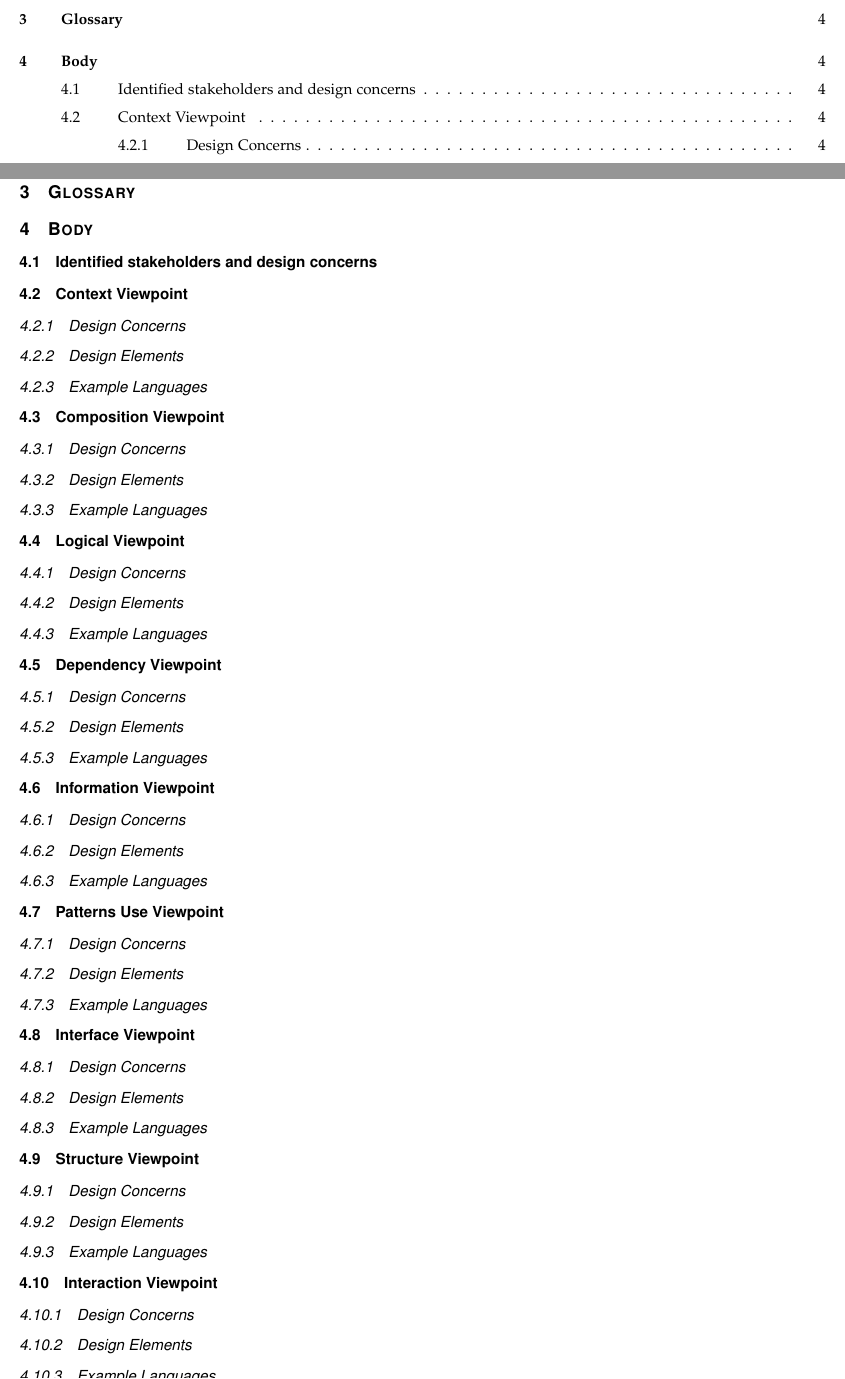
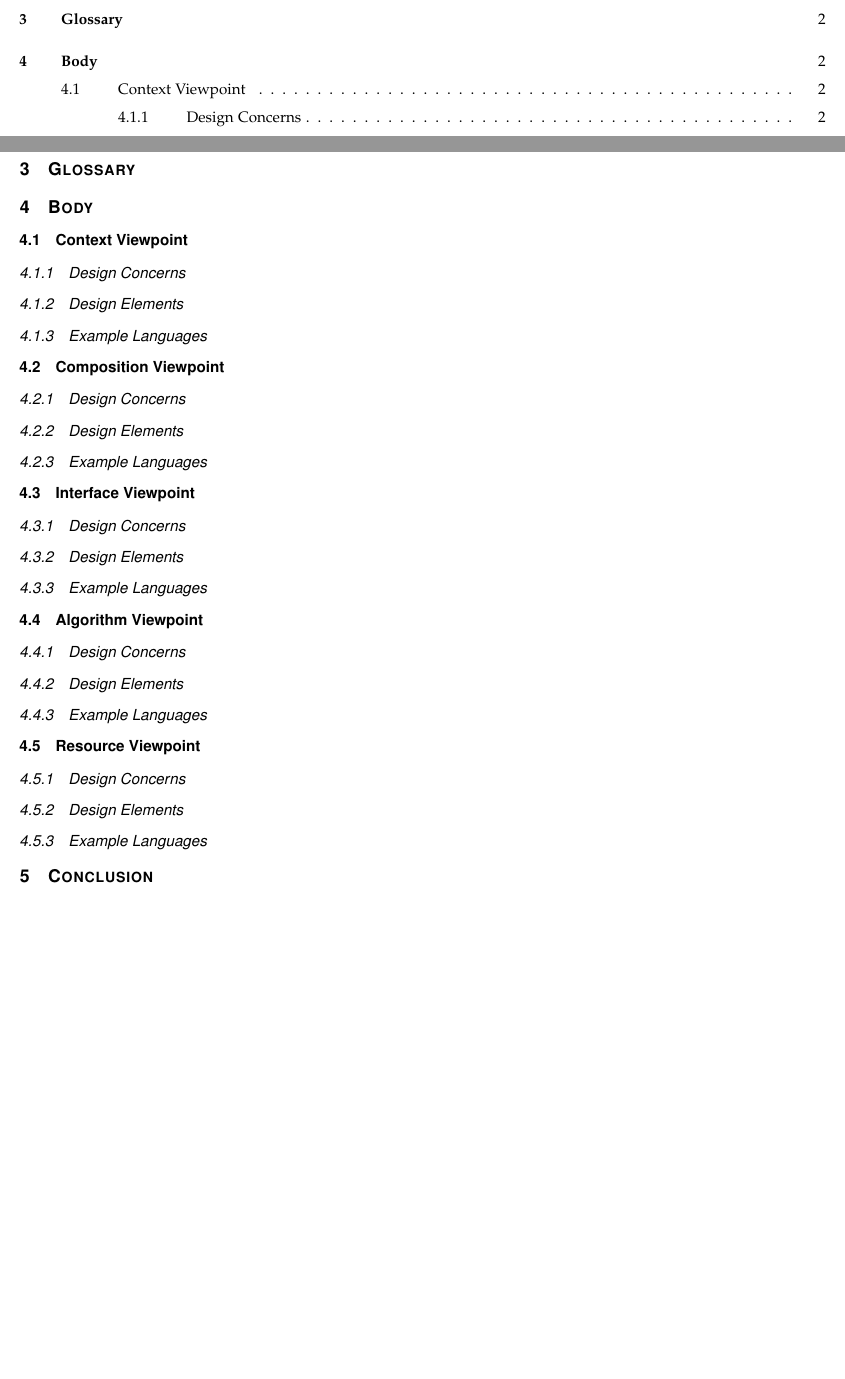
Before and after one commit to parkerokonek/enteral-feeding, a LaTeX paper (docs/design/design.tex): two parts of pages 2 and 5 of 5 before the commit and two parts of pages 2 and 3 of 3 after it, joined at a grey line, cut so that both start at the same text, the shorter picture padded with empty space. Compiled offline with pdfLaTeX.

Commit message:
Assigned some roles, but there's 5 viewpoints

```diff
--- a/docs/design/design.tex
+++ b/docs/design/design.tex
@@ -73,13 +73,10 @@
 
 \section{References}
 TBA
-
 \section{Glossary}
 
 \section{Body}
-\subsection{Identified stakeholders and design concerns}
-%Not sure if this is an actual section
-% Specify stakeholders,
+
 \subsection{Context Viewpoint}
 %Systems services and users
 \subsubsection{Design Concerns}
@@ -96,64 +94,9 @@ TBA
 
 \subsubsection{Example Languages}
 
-\subsection{Logical Viewpoint}
-%Static structure (classes, interfaces, how they interacct, types/reuse etc.)
-\subsubsection{Design Concerns}
-
-\subsubsection{Design Elements}
-
-\subsubsection{Example Languages}
-
-\subsection{Dependency Viewpoint}
-%Interconnection, parameterization, dependency sharing
-\subsubsection{Design Concerns}
-
-\subsubsection{Design Elements}
-
-\subsubsection{Example Languages}
-
-\subsection{Information Viewpoint}
-%Persistent information
-\subsubsection{Design Concerns}
-
-\subsubsection{Design Elements}
-
-\subsubsection{Example Languages}
-
-\subsection{Patterns Use Viewpoint}
-%Reuse of (design or other) patterns and framework templates
-\subsubsection{Design Concerns}
-
-\subsubsection{Design Elements}
-
-\subsubsection{Example Languages}
-
 \subsection{Interface Viewpoint}
-%Service definition, service access
-\subsubsection{Design Concerns}
-
-\subsubsection{Design Elements}
-
-\subsubsection{Example Languages}
-
-\subsection{Structure Viewpoint}
-%Internal organization and design subjects, components, classes
-\subsubsection{Design Concerns}
-
-\subsubsection{Design Elements}
-
-\subsubsection{Example Languages}
-
-\subsection{Interaction Viewpoint}
-%Communication and messaging
-\subsubsection{Design Concerns}
-
-\subsubsection{Design Elements}
-
-\subsubsection{Example Languages}
-
-\subsection{State Dynamics Viewpoint}
-%State transformation
+%Service definition, service access, how people use it
+% ITEM #8, Alison,
 \subsubsection{Design Concerns}
 
 \subsubsection{Design Elements}
@@ -170,11 +114,12 @@ TBA
 
 \subsection{Resource Viewpoint}
 %Resource utilization,
+% ITEM # 7, Alison
 \subsubsection{Design Concerns}
 
 \subsubsection{Design Elements}
 
 \subsubsection{Example Languages}
 
-
+\section{Conclusion}
 \end{document}
```
Also changed, not shown: docs/design/design.tex (2 more changed lines).
